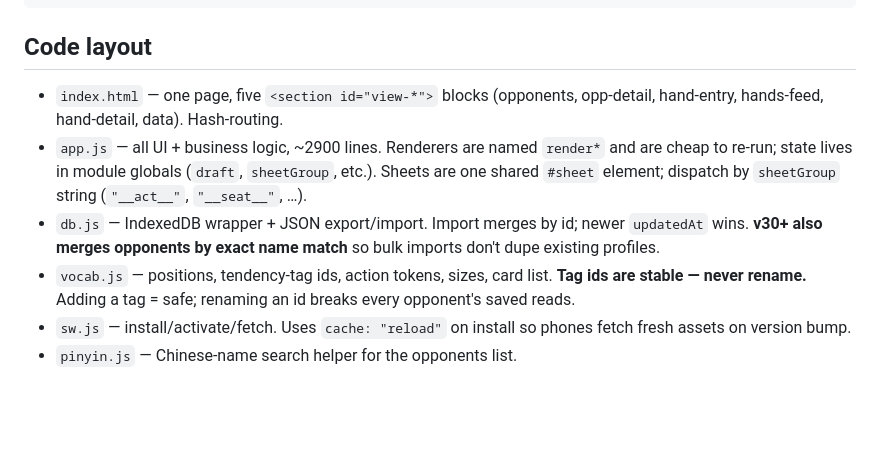
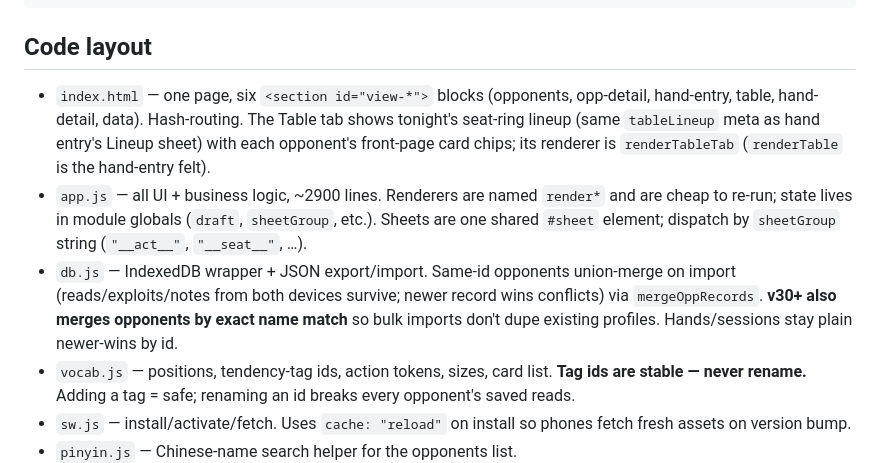
Before and after one commit to philchiu7-commits/poker-journal, a Markdown page: CLAUDE.md, the part around the change. Rendered like a GitHub page; blank space fills up the shorter version.

Commit message:
Docs: CLAUDE.md reflects Table tab and union-merge import
Co-Authored-By: Claude Fable 5 <noreply@anthropic.com>

```diff
--- a/CLAUDE.md
+++ b/CLAUDE.md
@@ -34,15 +34,20 @@ server. To test a change against fresh assets in the preview:
 
 ## Code layout
 
-- `index.html` — one page, five `<section id="view-*">` blocks (opponents,
-  opp-detail, hand-entry, hands-feed, hand-detail, data). Hash-routing.
+- `index.html` — one page, six `<section id="view-*">` blocks (opponents,
+  opp-detail, hand-entry, table, hand-detail, data). Hash-routing. The Table
+  tab shows tonight's seat-ring lineup (same `tableLineup` meta as hand
+  entry's Lineup sheet) with each opponent's front-page card chips; its
+  renderer is `renderTableTab` (`renderTable` is the hand-entry felt).
 - `app.js` — all UI + business logic, ~2900 lines. Renderers are named
   `render*` and are cheap to re-run; state lives in module globals (`draft`,
   `sheetGroup`, etc.). Sheets are one shared `#sheet` element; dispatch by
   `sheetGroup` string (`"__act__"`, `"__seat__"`, …).
-- `db.js` — IndexedDB wrapper + JSON export/import. Import merges by id;
-  newer `updatedAt` wins. **v30+ also merges opponents by exact name match**
-  so bulk imports don't dupe existing profiles.
+- `db.js` — IndexedDB wrapper + JSON export/import. Same-id opponents
+  union-merge on import (reads/exploits/notes from both devices survive;
+  newer record wins conflicts) via `mergeOppRecords`. **v30+ also merges
+  opponents by exact name match** so bulk imports don't dupe existing
+  profiles. Hands/sessions stay plain newer-wins by id.
 - `vocab.js` — positions, tendency-tag ids, action tokens, sizes, card list.
   **Tag ids are stable — never rename.** Adding a tag = safe; renaming an id
   breaks every opponent's saved reads.
```
